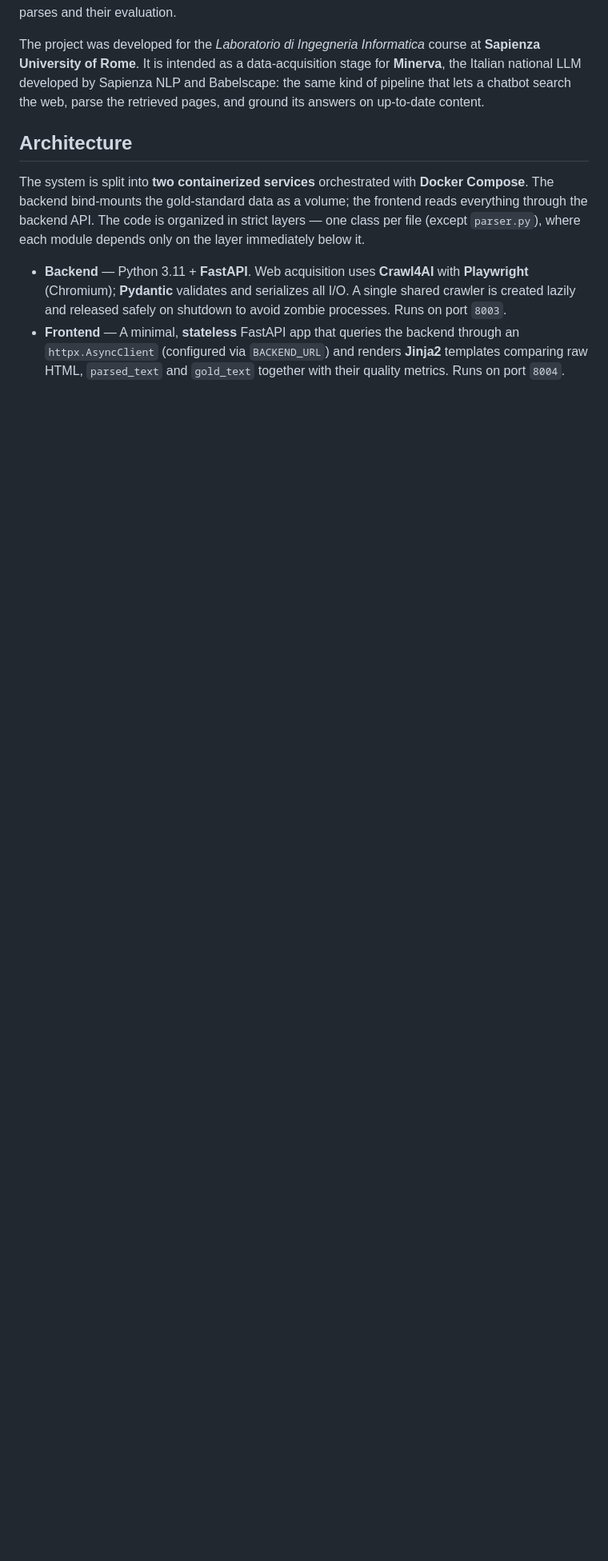
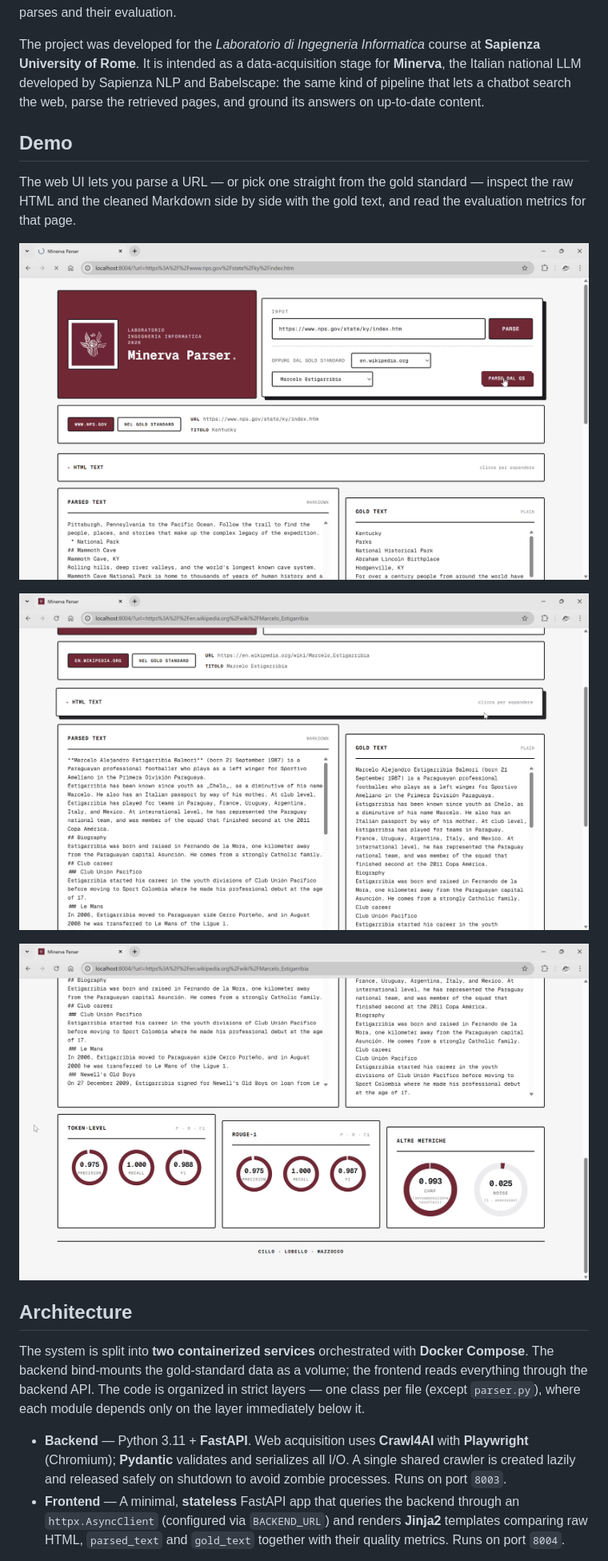
Before and after one commit to sosageek/minerva-parser, a Markdown page: README.md, the part around the change. Shown at 80% size. Rendered like a GitHub page; pictures changed too: docs/demo-home.jpg (added), docs/demo-html.jpg (added), docs/demo-metrics.jpg (added); blank space fills up the shorter version.

Commit message:
docs: add demo screenshots to README

```diff
--- a/README.md
+++ b/README.md
@@ -7,6 +7,16 @@
 Given the URL of a page from one of the supported domains, **Minerva Parser** downloads the page, extracts only its informative content as clean **Markdown**, and compares it against a hand-built **Gold Standard (GS)**. The result is exposed through a **REST API**, with a minimal **web UI** for inspecting parses and their evaluation.
 
 The project was developed for the *Laboratorio di Ingegneria Informatica* course at **Sapienza University of Rome**. It is intended as a data-acquisition stage for **Minerva**, the Italian national LLM developed by Sapienza NLP and Babelscape: the same kind of pipeline that lets a chatbot search the web, parse the retrieved pages, and ground its answers on up-to-date content.
+
+## Demo
+
+The web UI lets you parse a URL — or pick one straight from the gold standard — inspect the raw HTML and the cleaned Markdown side by side with the gold text, and read the evaluation metrics for that page.
+
+![Home: input form, source info, and the cleaned parsed text next to the gold text](docs/demo-home.jpg)
+
+![Raw HTML panel: the crawler output the parser works on](docs/demo-html.jpg)
+
+![Per-parse evaluation: token-level, ROUGE-1 and chrF / noise ratio](docs/demo-metrics.jpg)
 
 ## Architecture
 
```
